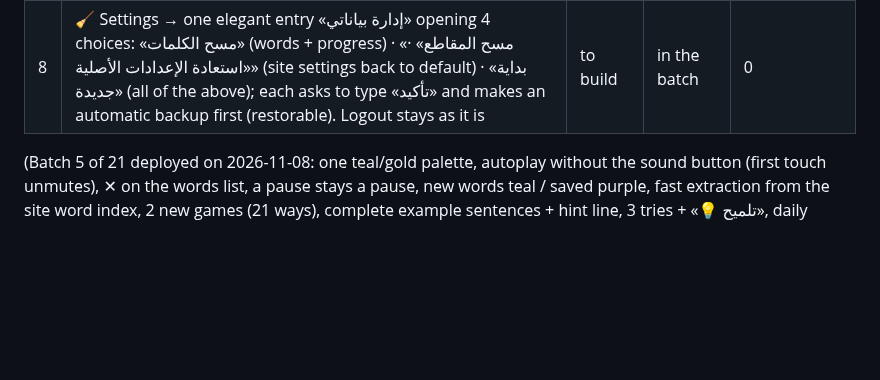
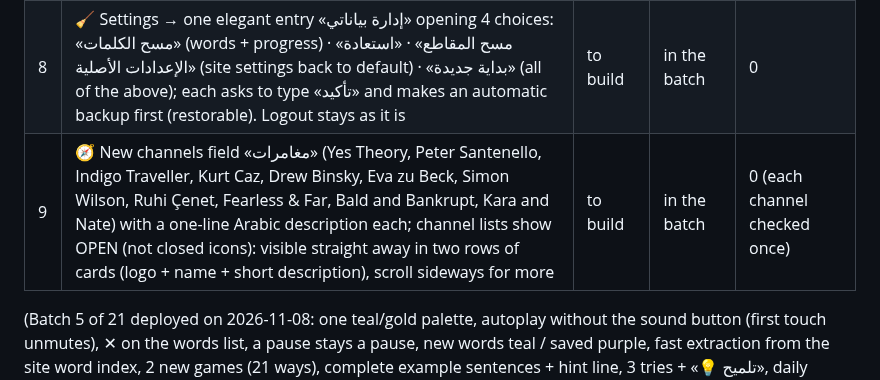
Before and after one commit to thregraphic-del/car-sales-dashboard, a Markdown page: vocab-app/PENDING.md, the part around the change. Rendered like a GitHub page; blank space fills up the shorter version.

Commit message:
Pending: adventures field, channels open in two rows
Co-Authored-By: Claude Opus 5.5 <noreply@anthropic.com>
Claude-Session: https://claude.ai/code/session_01DBbsjUY2jGfsPP836yw7hy

```diff
--- a/vocab-app/PENDING.md
+++ b/vocab-app/PENDING.md
@@ -10,6 +10,7 @@
 | 6 | 🗂 «كلماتي»: the 5 state chips (الكل · جديدة · تحتاج مراجعة · صعبة · متقنة) merged into ONE drop-down button «الحالة ▾» (shows the chosen state, with counts), next to the level / time / video / sort filters | to build | in the batch | 0 |
 | 7 | 🧩 One filter bar for «تدرّب» and «كلماتي» (same component, same look, teal): العدد · المستوى · الحالة · المقطع · الوقت; «كلماتي» also gets الترتيب (أبجدي · الأقدم · الأحدث). The video filter opens a narrow drop-down right under it with each video's picture + title (not a full-screen window). Replaces #6's separate state button | to build | in the batch | 0 |
 | 8 | 🧹 Settings → one elegant entry «إدارة بياناتي» opening 4 choices: «مسح الكلمات» (words + progress) · «مسح المقاطع» · «استعادة الإعدادات الأصلية» (site settings back to default) · «بداية جديدة» (all of the above); each asks to type «تأكيد» and makes an automatic backup first (restorable). Logout stays as it is | to build | in the batch | 0 |
+| 9 | 🧭 New channels field «مغامرات» (Yes Theory, Peter Santenello, Indigo Traveller, Kurt Caz, Drew Binsky, Eva zu Beck, Simon Wilson, Ruhi Çenet, Fearless & Far, Bald and Bankrupt, Kara and Nate) with a one-line Arabic description each; channel lists show OPEN (not closed icons): visible straight away in two rows of cards (logo + name + short description), scroll sideways for more | to build | in the batch | 0 (each channel checked once) |
 
 (Batch 5 of 21 deployed on 2026-11-08: one teal/gold palette, autoplay without the sound button (first touch
 unmutes), ✕ on the words list, a pause stays a pause, new words teal / saved purple, fast extraction from the
```
